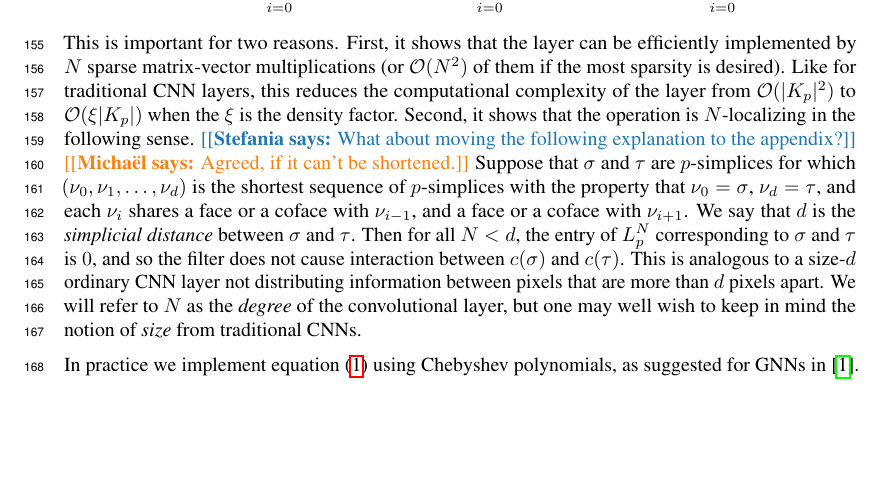
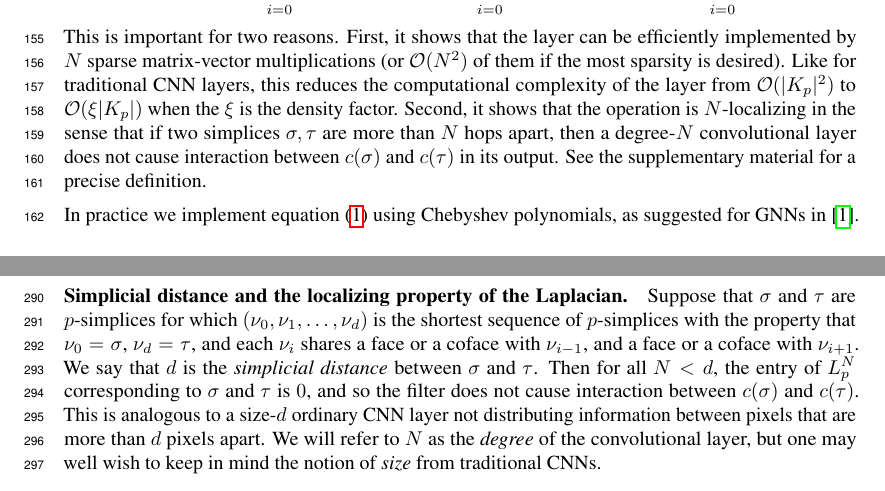
Before and after one commit to stefaniaebli/paper-snn-neurips2020tda, a LaTeX paper (neurips_2020_tda.tex, which reads scnn.tex, supplementary.tex): part of page 5 of 10 before the commit and two parts of pages 5 and 9 of 10 after it, the two joined at a grey line, cut so that both start at the same text, the shorter picture padded with empty space. Compiled offline with pdfLaTeX.

Commit message:
Moved precise def of localizing property to suppl mat.

```diff
--- a/scnn.tex
+++ b/scnn.tex
@@ -36,10 +36,7 @@ The reason for restricting the filters to be these low-degree polynomials (in th
 \begin{equation}
   \mathcal{F}\inv_p(\varphi_W)\ast_p c = \sum_{i=0}^N W_iU\diag(\Lambda^i)U\transpose c = \sum_{i=0}^N W_i\left(U\diag(\Lambda)U\transpose\right)^i c = \sum_{i=0}^NW_iL^i_pc. \label{eq:filter}
 \end{equation}
-This is important for two reasons. First, it shows that the layer can be efficiently implemented by $N$ sparse matrix-vector multiplications (or $\mathcal{O}(N^2)$ of them if the most sparsity is desired). Like for traditional CNN layers, this reduces the computational complexity of the layer from $\mathcal{O}(\lvert K_p\rvert^2)$ to $\mathcal{O}(\xi\lvert K_p\rvert)$ when the $\xi$ is the density factor. Second, it shows that the operation is $N$-localizing in the following sense.
-\stefania{What about moving the following explanation to the appendix?}
-\mdeff{Agreed, if it can't be shortened.}
-Suppose that $\sigma$ and $\tau$ are $p$-simplices for which $(\nu_0, \nu_1, \dotsc, \nu_d)$ is the shortest sequence of $p$-simplices with the property that $\nu_0=\sigma$, $\nu_d=\tau$, and each $\nu_i$ shares a face or a coface with $\nu_{i-1}$, and a face or a coface with $\nu_{i+1}$. We say that $d$ is the \emph{simplicial distance} between $\sigma$ and $\tau$. Then for all $N<d$, the entry of $L_p^N$ corresponding to $\sigma$ and $\tau$ is $0$, and so the filter does not cause interaction between $c(\sigma)$ and $c(\tau)$. This is analogous to a size-$d$ ordinary CNN layer not distributing information between pixels that are more than $d$ pixels apart. We will refer to $N$ as the \emph{degree} of the convolutional layer, but one may well wish to keep in mind the notion of \emph{size} from traditional CNNs.
+This is important for two reasons. First, it shows that the layer can be efficiently implemented by $N$ sparse matrix-vector multiplications (or $\mathcal{O}(N^2)$ of them if the most sparsity is desired). Like for traditional CNN layers, this reduces the computational complexity of the layer from $\mathcal{O}(\lvert K_p\rvert^2)$ to $\mathcal{O}(\xi\lvert K_p\rvert)$ when the $\xi$ is the density factor. Second, it shows that the operation is $N$-localizing in the sense that if two simplices $\sigma,\tau$ are more than $N$ hops apart, then a degree-$N$ convolutional layer does not cause interaction between $c(\sigma)$ and $c(\tau)$ in its output. See the supplementary material for a precise definition.
 
 In practice we implement \refeq{filter} using Chebyshev polynomials, as suggested for GNNs in~\cite{defferrard2016convolutional}.
 
--- a/supplementary.tex
+++ b/supplementary.tex
@@ -1,4 +1,7 @@
 \section{Supplementary Material}\label{sec:supp_material}
+
+\paragraph{Simplicial distance and the localizing property of the Laplacian.}
+Suppose that $\sigma$ and $\tau$ are $p$-simplices for which $(\nu_0, \nu_1, \dotsc, \nu_d)$ is the shortest sequence of $p$-simplices with the property that $\nu_0=\sigma$, $\nu_d=\tau$, and each $\nu_i$ shares a face or a coface with $\nu_{i-1}$, and a face or a coface with $\nu_{i+1}$. We say that $d$ is the \emph{simplicial distance} between $\sigma$ and $\tau$. Then for all $N<d$, the entry of $L_p^N$ corresponding to $\sigma$ and $\tau$ is $0$, and so the filter does not cause interaction between $c(\sigma)$ and $c(\tau)$. This is analogous to a size-$d$ ordinary CNN layer not distributing information between pixels that are more than $d$ pixels apart. We will refer to $N$ as the \emph{degree} of the convolutional layer, but one may well wish to keep in mind the notion of \emph{size} from traditional CNNs.
 
 \paragraph{Co-authorship complexes.}
 Given a set of papers with their respective authors, a co-authorships complex is built by adding a $(k-1)$-simplex for each paper with $k$ authors. Differently from hypergraphs, simplicial complexes are closed under subsets. This means that when one adds a $(k-1)$-simplex all its subsimplices are included. The added subsimplices represent collaborations among subgroups of the authors in writing the same paper. For this reason simplicial complexes seem the natural mathematical framework to encode $n$-fold interactions. In this article we focused on co-authorship complexes, in a more general setting a simplicial complex representing $n$-fold interactions can be constructed as the one-mode projection of a bipartite graph. Namely, given a bipartite graph $X$-$Y$, the simplicial projection on $Y$ is the simplicial complex whose $(k-1)$-simplices are sets of $k$ neighboring vertices in $Y$. For example, our co-authorships complexes are constructed as simplicial projections of the paper-author bipartite graph (see Figure~\ref{fig:bipartite}). In this setting, cochains on the simplicial projection come naturally from weights on $X$ as one can define a cochain on a $k$-simplex as a function of the weights of the vertices of $X$. Specifically, given any $(k-1)$-simplex $[y_1,\dots,y_k]$ and its neighbor vertices $\{x_1,\dots,x_j\}\subseteq X$ one can define a $k$-cochain as $\phi(\{x_1,\dots,x_j\})$, for any function $\phi: \mathcal{P(X)}\longrightarrow \RR $. In our case, the function is the sum and the wights are given by the number of citations (see Figure~\ref{fig:bipartite}).
```
